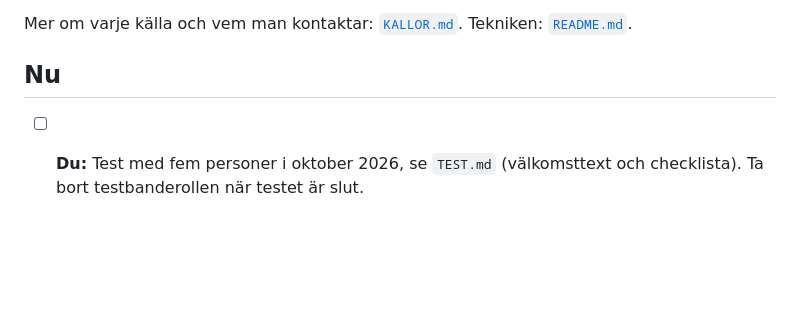
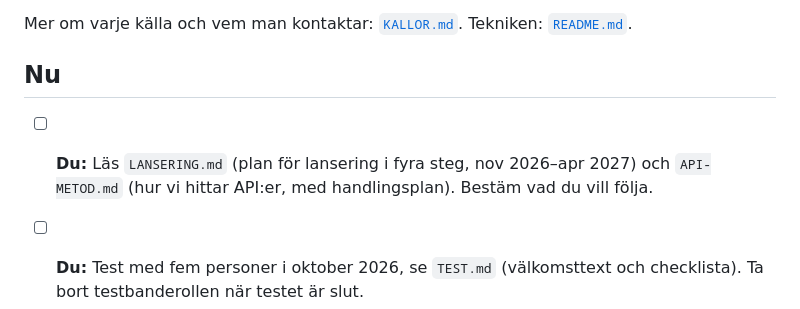
Before and after one commit to Alexandernordlenn/What-happens-in-Uppsala, a Markdown page: BACKLOG.md, the part around the change. Drawn GitHub-style; blank space fills up the shorter version.

```diff
--- a/BACKLOG.md
+++ b/BACKLOG.md
@@ -8,6 +8,8 @@ Allt som återstår i projektet, i ungefär den ordning det bör göras. Bocka a
 Mer om varje källa och vem man kontaktar: [`KALLOR.md`](KALLOR.md). Tekniken: [`README.md`](README.md).
 
 ## Nu
+
+- [ ] **Du:** Läs `LANSERING.md` (plan för lansering i fyra steg, nov 2026–apr 2027) och `API-METOD.md` (hur vi hittar API:er, med handlingsplan). Bestäm vad du vill följa.
 
 - [ ] **Du:** Test med fem personer i oktober 2026, se `TEST.md` (välkomsttext och checklista). Ta bort testbanderollen när testet är slut.
 
```
Also changed, not shown: API-METOD.md (added, +278 -0 lines).
